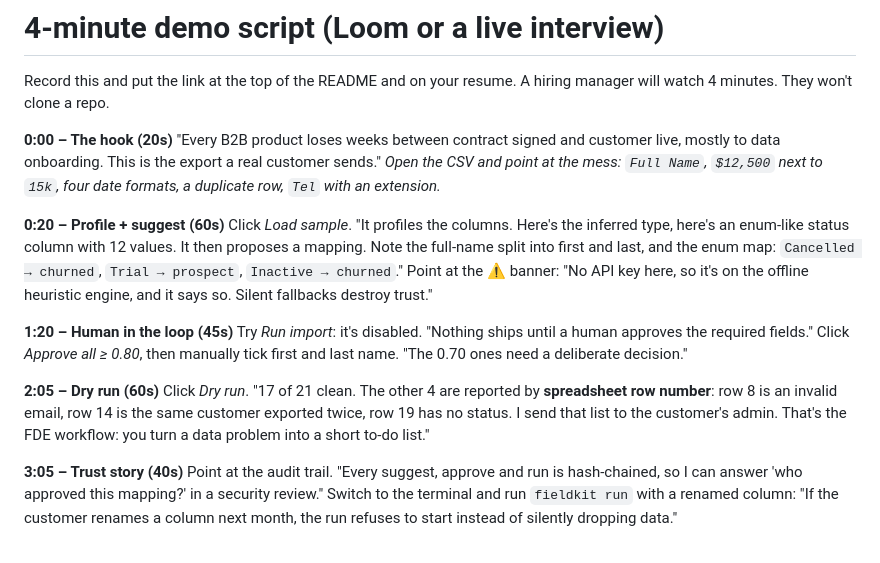
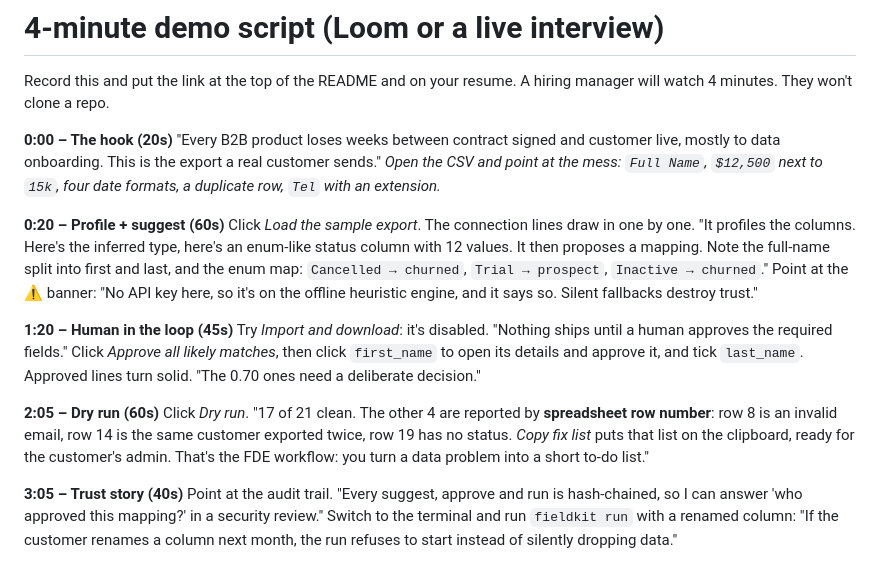
Before and after one commit to chaitany/fieldkit, a Markdown page: docs/DEMO_SCRIPT.md, the part around the change. GitHub-like rendering.

```diff
--- a/docs/DEMO_SCRIPT.md
+++ b/docs/DEMO_SCRIPT.md
@@ -9,19 +9,19 @@ This is the export a real customer sends." *Open the CSV and point at the mess:
 `$12,500` next to `15k`, four date formats, a duplicate row, `Tel` with an extension.*
 
 **0:20 – Profile + suggest (60s)**
-Click *Load sample*. "It profiles the columns. Here's the inferred type, here's an enum-like status
+Click *Load the sample export*. The connection lines draw in one by one. "It profiles the columns. Here's the inferred type, here's an enum-like status
 column with 12 values. It then proposes a mapping. Note the full-name split into first and last, and
 the enum map: `Cancelled → churned`, `Trial → prospect`, `Inactive → churned`."
 Point at the ⚠ banner: "No API key here, so it's on the offline heuristic engine, and it says so.
 Silent fallbacks destroy trust."
 
 **1:20 – Human in the loop (45s)**
-Try *Run import*: it's disabled. "Nothing ships until a human approves the required fields." Click
-*Approve all ≥ 0.80*, then manually tick first and last name. "The 0.70 ones need a deliberate decision."
+Try *Import and download*: it's disabled. "Nothing ships until a human approves the required fields." Click
+*Approve all likely matches*, then click `first_name` to open its details and approve it, and tick `last_name`. Approved lines turn solid. "The 0.70 ones need a deliberate decision."
 
 **2:05 – Dry run (60s)**
 Click *Dry run*. "17 of 21 clean. The other 4 are reported by **spreadsheet row number**: row 8 is an
-invalid email, row 14 is the same customer exported twice, row 19 has no status. I send that list to the
+invalid email, row 14 is the same customer exported twice, row 19 has no status. *Copy fix list* puts that list on the clipboard, ready for the
 customer's admin. That's the FDE workflow: you turn a data problem into a short to-do list."
 
 **3:05 – Trust story (40s)**
```
Also changed, not shown: README.md (+7 -2 lines), docs/demo-mode.png, docs/results.png (added), docs/screenshot.png, 14 other files.
